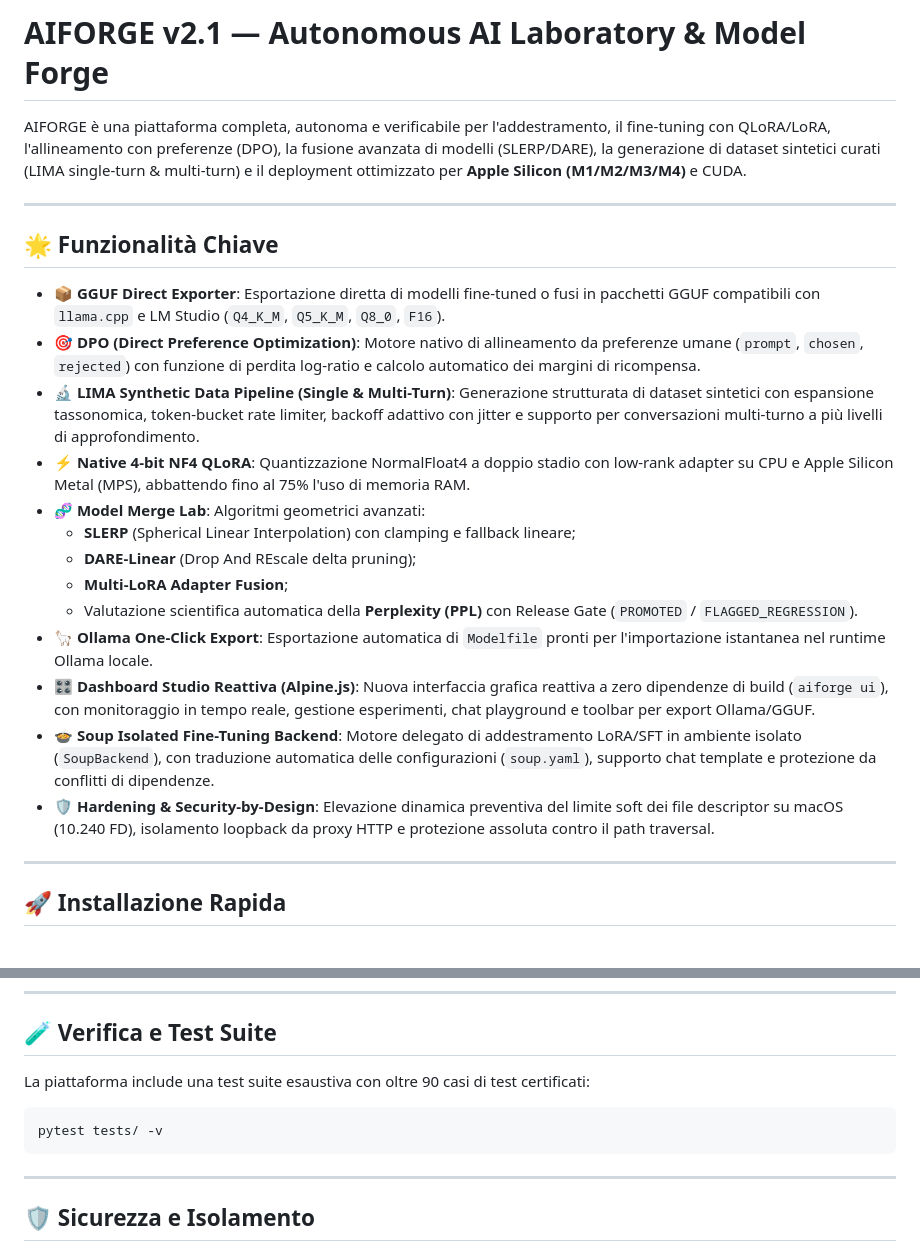
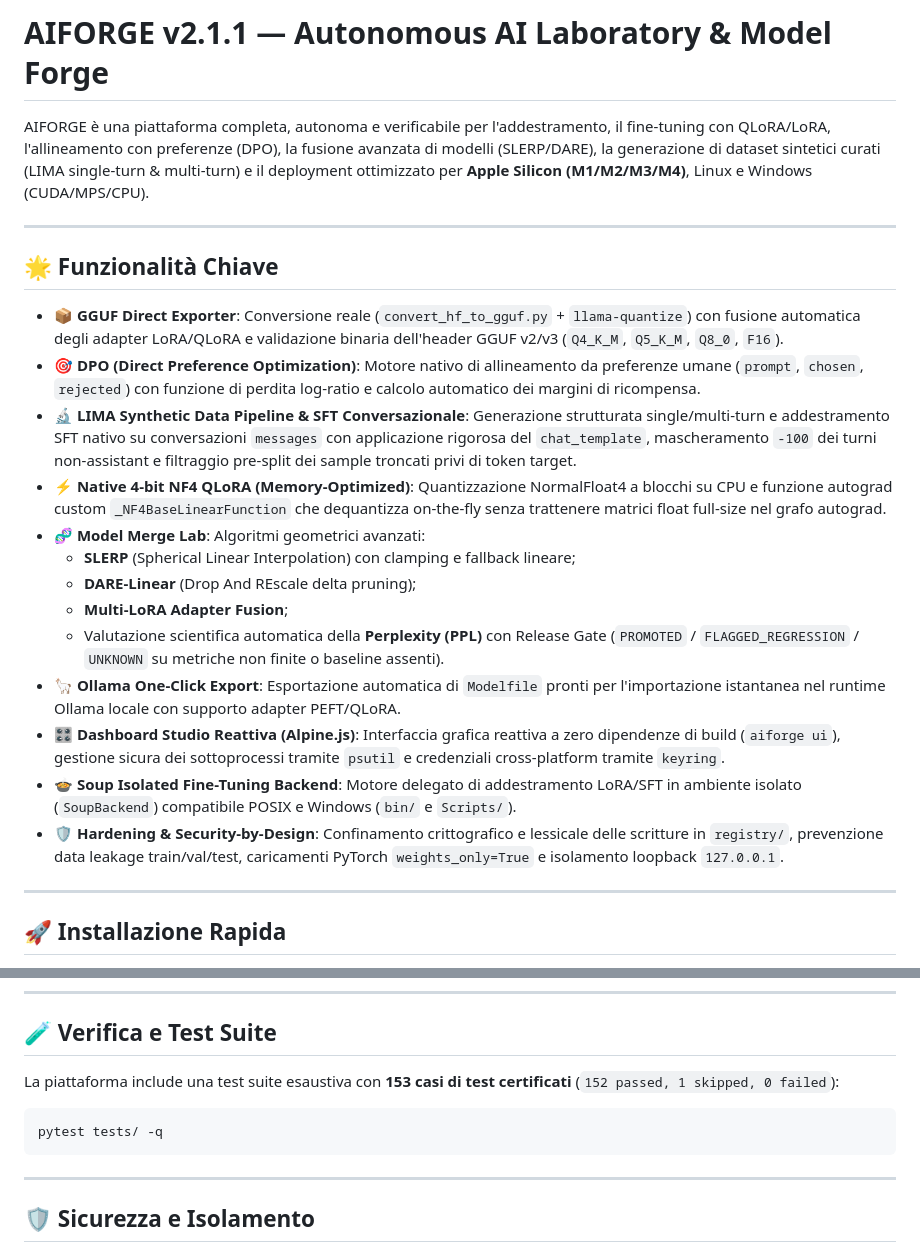
Before and after one commit to a-dogana/AIFORGE, a Markdown page: README.md, 2 parts joined by grey strips. Drawn GitHub-style.

````diff
--- a/README.md
+++ b/README.md
@@ -1,24 +1,24 @@
-# AIFORGE v2.1 — Autonomous AI Laboratory & Model Forge
+# AIFORGE v2.1.1 — Autonomous AI Laboratory & Model Forge
 
-AIFORGE è una piattaforma completa, autonoma e verificabile per l'addestramento, il fine-tuning con QLoRA/LoRA, l'allineamento con preferenze (DPO), la fusione avanzata di modelli (SLERP/DARE), la generazione di dataset sintetici curati (LIMA single-turn & multi-turn) e il deployment ottimizzato per **Apple Silicon (M1/M2/M3/M4)** e CUDA.
+AIFORGE è una piattaforma completa, autonoma e verificabile per l'addestramento, il fine-tuning con QLoRA/LoRA, l'allineamento con preferenze (DPO), la fusione avanzata di modelli (SLERP/DARE), la generazione di dataset sintetici curati (LIMA single-turn & multi-turn) e il deployment ottimizzato per **Apple Silicon (M1/M2/M3/M4)**, Linux e Windows (CUDA/MPS/CPU).
 
 ---
 
 ## 🌟 Funzionalità Chiave
 
-- 📦 **GGUF Direct Exporter**: Esportazione diretta di modelli fine-tuned o fusi in pacchetti GGUF compatibili con `llama.cpp` e LM Studio (`Q4_K_M`, `Q5_K_M`, `Q8_0`, `F16`).
+- 📦 **GGUF Direct Exporter**: Conversione reale (`convert_hf_to_gguf.py` + `llama-quantize`) con fusione automatica degli adapter LoRA/QLoRA e validazione binaria dell'header GGUF v2/v3 (`Q4_K_M`, `Q5_K_M`, `Q8_0`, `F16`).
 - 🎯 **DPO (Direct Preference Optimization)**: Motore nativo di allineamento da preferenze umane (`prompt`, `chosen`, `rejected`) con funzione di perdita log-ratio e calcolo automatico dei margini di ricompensa.
-- 🔬 **LIMA Synthetic Data Pipeline (Single & Multi-Turn)**: Generazione strutturata di dataset sintetici con espansione tassonomica, token-bucket rate limiter, backoff adattivo con jitter e supporto per conversazioni multi-turno a più livelli di approfondimento.
-- ⚡ **Native 4-bit NF4 QLoRA**: Quantizzazione NormalFloat4 a doppio stadio con low-rank adapter su CPU e Apple Silicon Metal (MPS), abbattendo fino al 75% l'uso di memoria RAM.
+- 🔬 **LIMA Synthetic Data Pipeline & SFT Conversazionale**: Generazione strutturata single/multi-turn e addestramento SFT nativo su conversazioni `messages` con applicazione rigorosa del `chat_template`, mascheramento `-100` dei turni non-assistant e filtraggio pre-split dei sample troncati privi di token target.
+- ⚡ **Native 4-bit NF4 QLoRA (Memory-Optimized)**: Quantizzazione NormalFloat4 a blocchi su CPU e funzione autograd custom `_NF4BaseLinearFunction` che dequantizza on-the-fly senza trattenere matrici float full-size nel grafo autograd.
 - 🧬 **Model Merge Lab**: Algoritmi geometrici avanzati:
   - **SLERP** (Spherical Linear Interpolation) con clamping e fallback lineare;
   - **DARE-Linear** (Drop And REscale delta pruning);
   - **Multi-LoRA Adapter Fusion**;
-  - Valutazione scientifica automatica della **Perplexity (PPL)** con Release Gate (`PROMOTED` / `FLAGGED_REGRESSION`).
-- 🦙 **Ollama One-Click Export**: Esportazione automatica di `Modelfile` pronti per l'importazione istantanea nel runtime Ollama locale.
-- 🎛️ **Dashboard Studio Reattiva (Alpine.js)**: Nuova interfaccia grafica reattiva a zero dipendenze di build (`aiforge ui`), con monitoraggio in tempo reale, gestione esperimenti, chat playground e toolbar per export Ollama/GGUF.
-- 🍲 **Soup Isolated Fine-Tuning Backend**: Motore delegato di addestramento LoRA/SFT in ambiente isolato (`SoupBackend`), con traduzione automatica delle configurazioni (`soup.yaml`), supporto chat template e protezione da conflitti di dipendenze.
-- 🛡️ **Hardening & Security-by-Design**: Elevazione dinamica preventiva del limite soft dei file descriptor su macOS (10.240 FD), isolamento loopback da proxy HTTP e protezione assoluta contro il path traversal.
+  - Valutazione scientifica automatica della **Perplexity (PPL)** con Release Gate (`PROMOTED` / `FLAGGED_REGRESSION` / `UNKNOWN` su metriche non finite o baseline assenti).
+- 🦙 **Ollama One-Click Export**: Esportazione automatica di `Modelfile` pronti per l'importazione istantanea nel runtime Ollama locale con supporto adapter PEFT/QLoRA.
+- 🎛️ **Dashboard Studio Reattiva (Alpine.js)**: Interfaccia grafica reattiva a zero dipendenze di build (`aiforge ui`), gestione sicura dei sottoprocessi tramite `psutil` e credenziali cross-platform tramite `keyring`.
+- 🍲 **Soup Isolated Fine-Tuning Backend**: Motore delegato di addestramento LoRA/SFT in ambiente isolato (`SoupBackend`) compatibile POSIX e Windows (`bin/` e `Scripts/`).
+- 🛡️ **Hardening & Security-by-Design**: Confinamento crittografico e lessicale delle scritture in `registry/`, prevenzione data leakage train/val/test, caricamenti PyTorch `weights_only=True` e isolamento loopback `127.0.0.1`.
 
 ---
 
@@ -134,9 +134,9 @@ AIFORGE adotta un'architettura a **processi isolati** per l'addestramento dei mo
 
 ## 🧪 Verifica e Test Suite
 
-La piattaforma include una test suite esaustiva con oltre 90 casi di test certificati:
+La piattaforma include una test suite esaustiva con **153 casi di test certificati** (`152 passed, 1 skipped, 0 failed`):
 ```bash
-pytest tests/ -v
+pytest tests/ -q
 ```
 
 ---
````
Also changed, not shown: CHANGELOG.md (+36 -0 lines).
